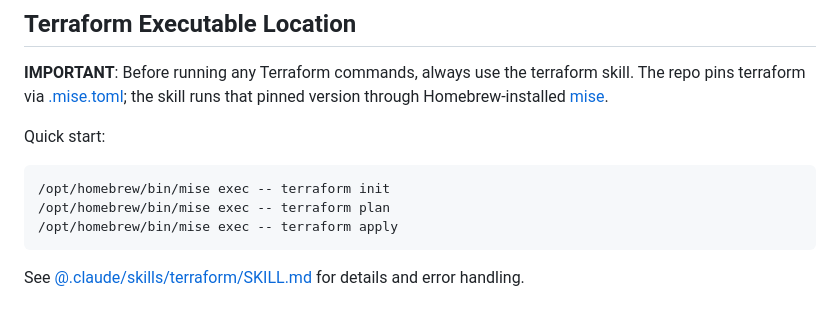
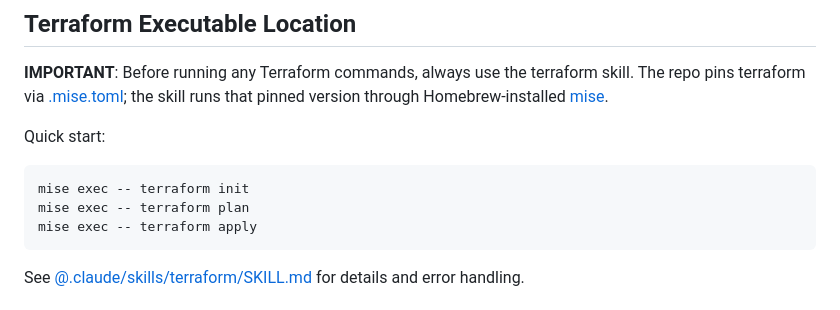
Before and after one commit to turboBasic/aws-demo-environment, a Markdown page: docs/ai-instructions.md, the part around the change. GitHub-like rendering.

Commit message:
docs: simplify command syntax in AI instructions

````diff
--- a/docs/ai-instructions.md
+++ b/docs/ai-instructions.md
@@ -101,9 +101,9 @@ See [@.claude/skills/aws/SKILL.md](.claude/skills/aws/SKILL.md) for complete aut
 Quick start:
 
 ```bash
-/opt/homebrew/bin/mise exec -- terraform init
-/opt/homebrew/bin/mise exec -- terraform plan
-/opt/homebrew/bin/mise exec -- terraform apply
+mise exec -- terraform init
+mise exec -- terraform plan
+mise exec -- terraform apply
 ```
 
 See [@.claude/skills/terraform/SKILL.md](.claude/skills/terraform/SKILL.md) for details and error handling.
````
